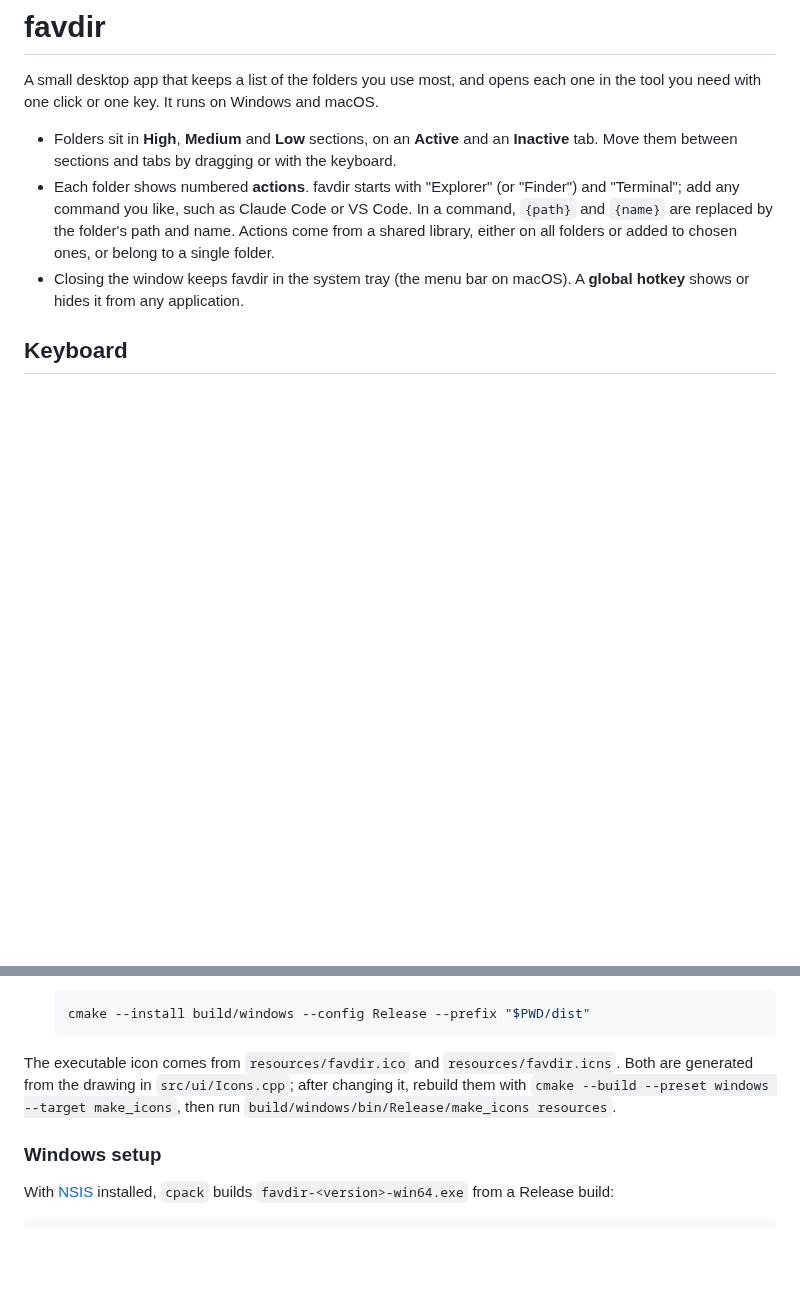
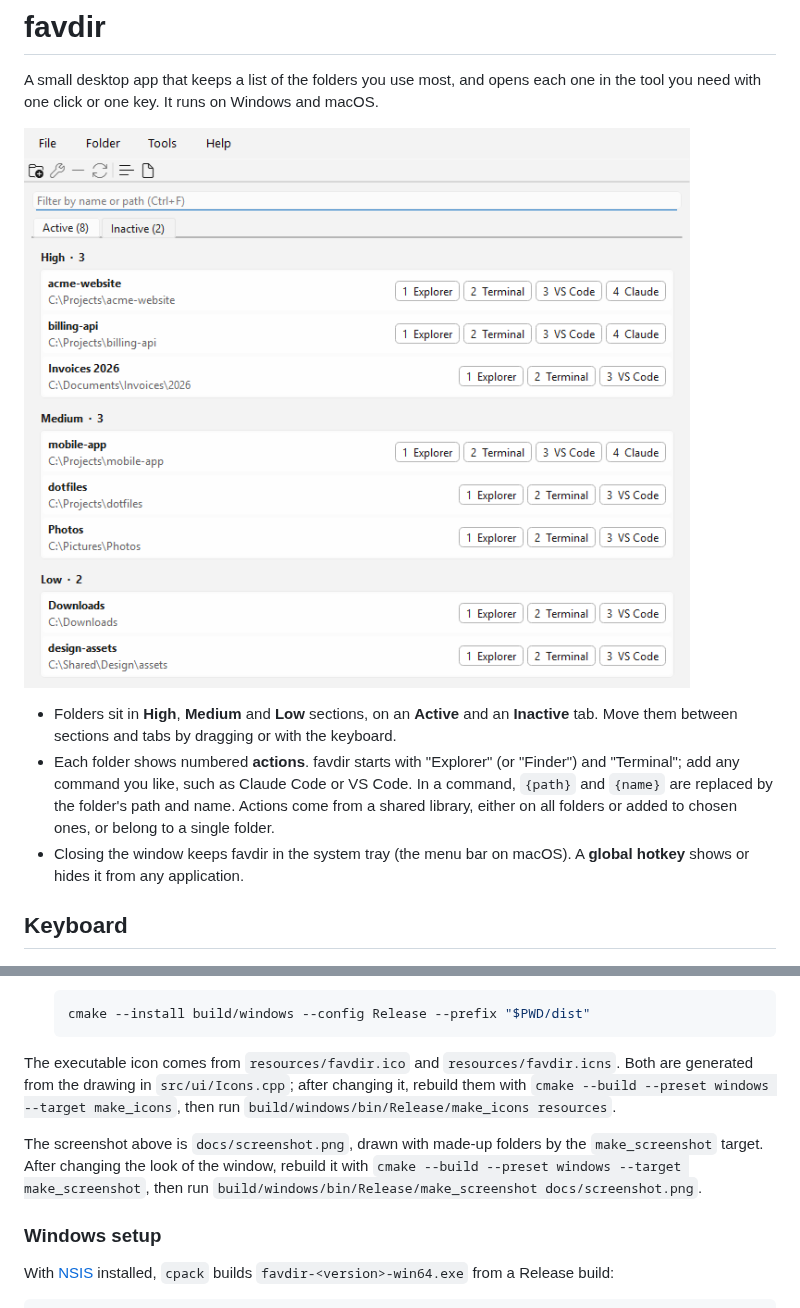
Before and after one commit to rrgmc/favdir, a Markdown page: README.md, 2 parts joined by grey strips. GitHub-like rendering; pictures changed too: docs/screenshot.png (added); blank space fills up the shorter version.

```diff
--- a/README.md
+++ b/README.md
@@ -2,6 +2,8 @@
 
 A small desktop app that keeps a list of the folders you use most, and opens each one in the
 tool you need with one click or one key. It runs on Windows and macOS.
+
+![The favdir window with folders in the High, Medium and Low sections](docs/screenshot.png)
 
 - Folders sit in **High**, **Medium** and **Low** sections, on an **Active** and an
   **Inactive** tab. Move them between sections and tabs by dragging or with the keyboard.
@@ -130,6 +132,11 @@ generated from the drawing in `src/ui/Icons.cpp`; after changing it, rebuild the
 `cmake --build --preset windows --target make_icons`, then run
 `build/windows/bin/Release/make_icons resources`.
 
+The screenshot above is `docs/screenshot.png`, drawn with made-up folders by the
+`make_screenshot` target. After changing the look of the window, rebuild it with
+`cmake --build --preset windows --target make_screenshot`, then run
+`build/windows/bin/Release/make_screenshot docs/screenshot.png`.
+
 ### Windows setup
 
 With [NSIS](https://nsis.sourceforge.io/) installed, `cpack` builds `favdir-<version>-win64.exe`
```
Also changed, not shown: CLAUDE.md (+2 -0 lines), 2 other files.
